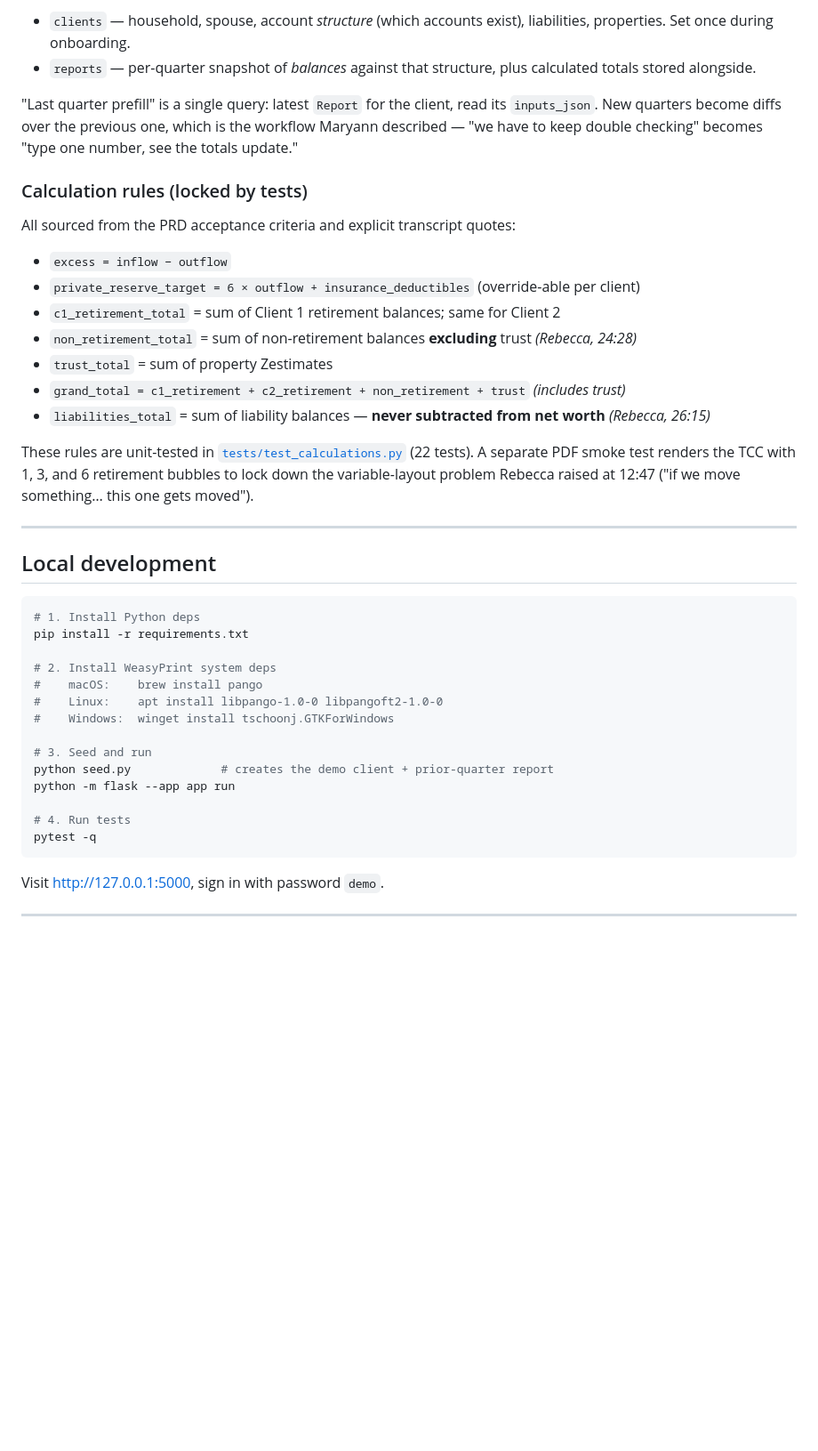
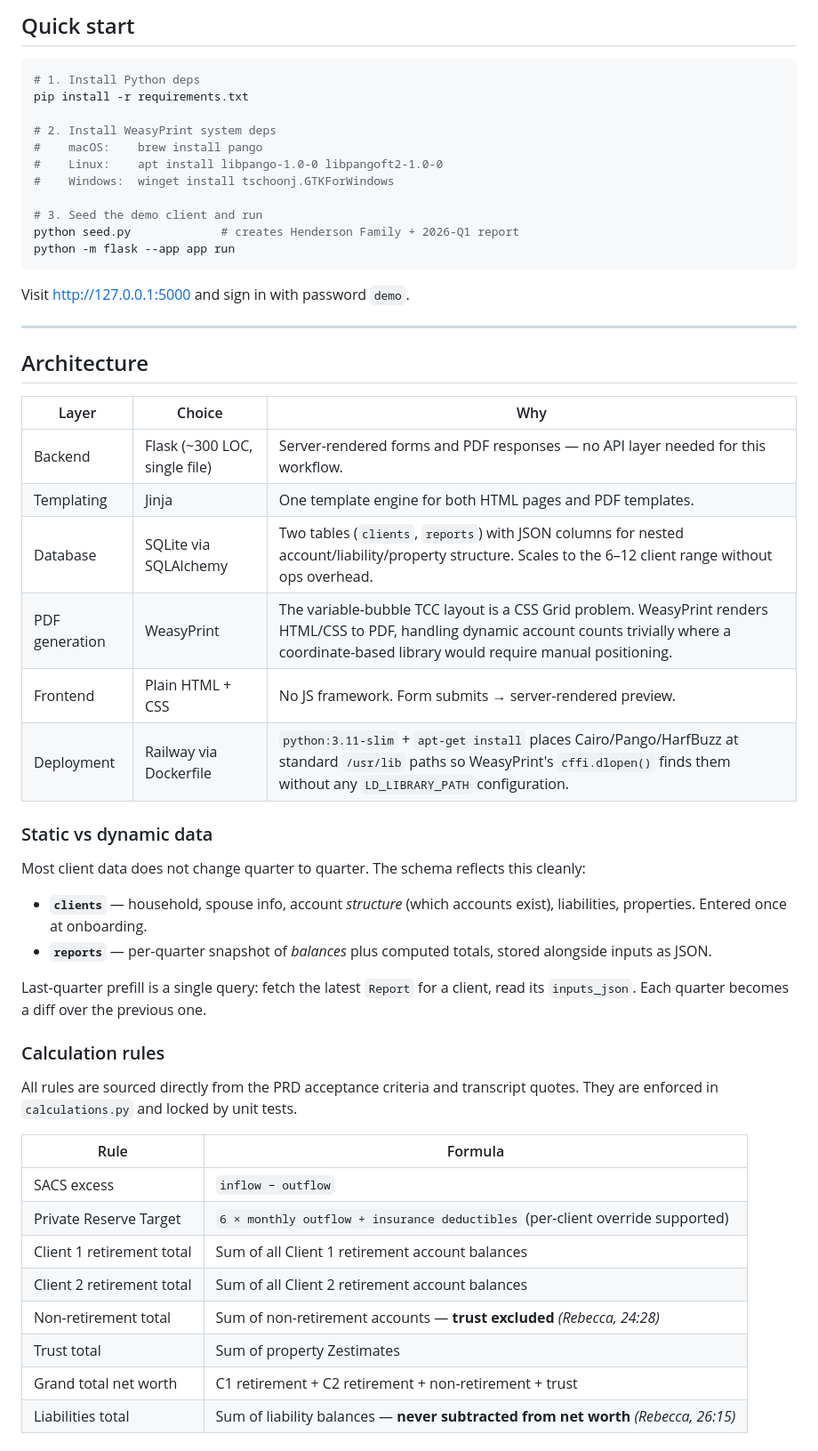
Before and after one commit to Thiviruperera/aw-client-report-portal, a Markdown page: README.md, the part around one of its changes. Shown at 89% size. Drawn GitHub-style; blank space fills up the shorter version.

````diff
--- a/README.md
+++ b/README.md
@@ -37,25 +20,4 @@ The core domain insight from the meeting transcript is that **most client data d
-- `clients` — household, spouse, account *structure* (which accounts exist), liabilities, properties. Set once during onboarding.
-- `reports` — per-quarter snapshot of *balances* against that structure, plus calculated totals stored alongside.
-
-"Last quarter prefill" is a single query: latest `Report` for the client, read its `inputs_json`. New quarters become diffs over the previous one, which is the workflow Maryann described — "we have to keep double checking" becomes "type one number, see the totals update."
-
-### Calculation rules (locked by tests)
-
-All sourced from the PRD acceptance criteria and explicit transcript quotes:
-
-- `excess = inflow − outflow`
-- `private_reserve_target = 6 × outflow + insurance_deductibles` (override-able per client)
-- `c1_retirement_total` = sum of Client 1 retirement balances; same for Client 2
-- `non_retirement_total` = sum of non-retirement balances **excluding** trust *(Rebecca, 24:28)*
-- `trust_total` = sum of property Zestimates
-- `grand_total = c1_retirement + c2_retirement + non_retirement + trust` *(includes trust)*
-- `liabilities_total` = sum of liability balances — **never subtracted from net worth** *(Rebecca, 26:15)*
-
-These rules are unit-tested in [`tests/test_calculations.py`](tests/test_calculations.py) (22 tests). A separate PDF smoke test renders the TCC with 1, 3, and 6 retirement bubbles to lock down the variable-layout problem Rebecca raised at 12:47 ("if we move something… this one gets moved").
-
----
-
-## Local development
+## Quick start
 
 ```bash
 # 1. Install Python deps
@@ -66,12 +28,47 @@ pip install -r requirements.txt
 #    Linux:    apt install libpango-1.0-0 libpangoft2-1.0-0
 #    Windows:  winget install tschoonj.GTKForWindows
 
-# 3. Seed and run
-python seed.py             # creates the demo client + prior-quarter report
+# 3. Seed the demo client and run
+python seed.py             # creates Henderson Family + 2026-Q1 report
 python -m flask --app app run
-
-# 4. Run tests
-pytest -q
 ```
 
-Visit <http://127.0.0.1:5000>, sign in with password `demo`.
+Visit <http://127.0.0.1:5000> and sign in with password `demo`.
+
+---
+
+## Architecture
+
+| Layer | Choice | Why |
+|---|---|---|
+| Backend | Flask (~300 LOC, single file) | Server-rendered forms and PDF responses — no API layer needed for this workflow. |
+| Templating | Jinja | One template engine for both HTML pages and PDF templates. |
+| Database | SQLite via SQLAlchemy | Two tables (`clients`, `reports`) with JSON columns for nested account/liability/property structure. Scales to the 6–12 client range without ops overhead. |
+| PDF generation | WeasyPrint | The variable-bubble TCC layout is a CSS Grid problem. WeasyPrint renders HTML/CSS to PDF, handling dynamic account counts trivially where a coordinate-based library would require manual positioning. |
+| Frontend | Plain HTML + CSS | No JS framework. Form submits → server-rendered preview. |
+| Deployment | Railway via Dockerfile | `python:3.11-slim` + `apt-get install` places Cairo/Pango/HarfBuzz at standard `/usr/lib` paths so WeasyPrint's `cffi.dlopen()` finds them without any `LD_LIBRARY_PATH` configuration. |
+
+### Static vs dynamic data
+
+Most client data does not change quarter to quarter. The schema reflects this cleanly:
+
+- **`clients`** — household, spouse info, account *structure* (which accounts exist), liabilities, properties. Entered once at onboarding.
+- **`reports`** — per-quarter snapshot of *balances* plus computed totals, stored alongside inputs as JSON.
+
+Last-quarter prefill is a single query: fetch the latest `Report` for a client, read its `inputs_json`. Each quarter becomes a diff over the previous one.
+
+### Calculation rules
+
+All rules are sourced directly from the PRD acceptance criteria and transcript quotes. They are enforced in `calculations.py` and locked by unit tests.
+
+| Rule | Formula |
+|---|---|
+| SACS excess | `inflow − outflow` |
+| Private Reserve Target | `6 × monthly outflow + insurance deductibles` (per-client override supported) |
+| Client 1 retirement total | Sum of all Client 1 retirement account balances |
+| Client 2 retirement total | Sum of all Client 2 retirement account balances |
+| Non-retirement total | Sum of non-retirement accounts — **trust excluded** *(Rebecca, 24:28)* |
+| Trust total | Sum of property Zestimates |
+| Grand total net worth | C1 retirement + C2 retirement + non-retirement + trust |
+| Liabilities total | Sum of liability balances — **never subtracted from net worth** *(Rebecca, 26:15)* |
+
````
Also changed, not shown: other parts of README.md (+61 -99 lines).
